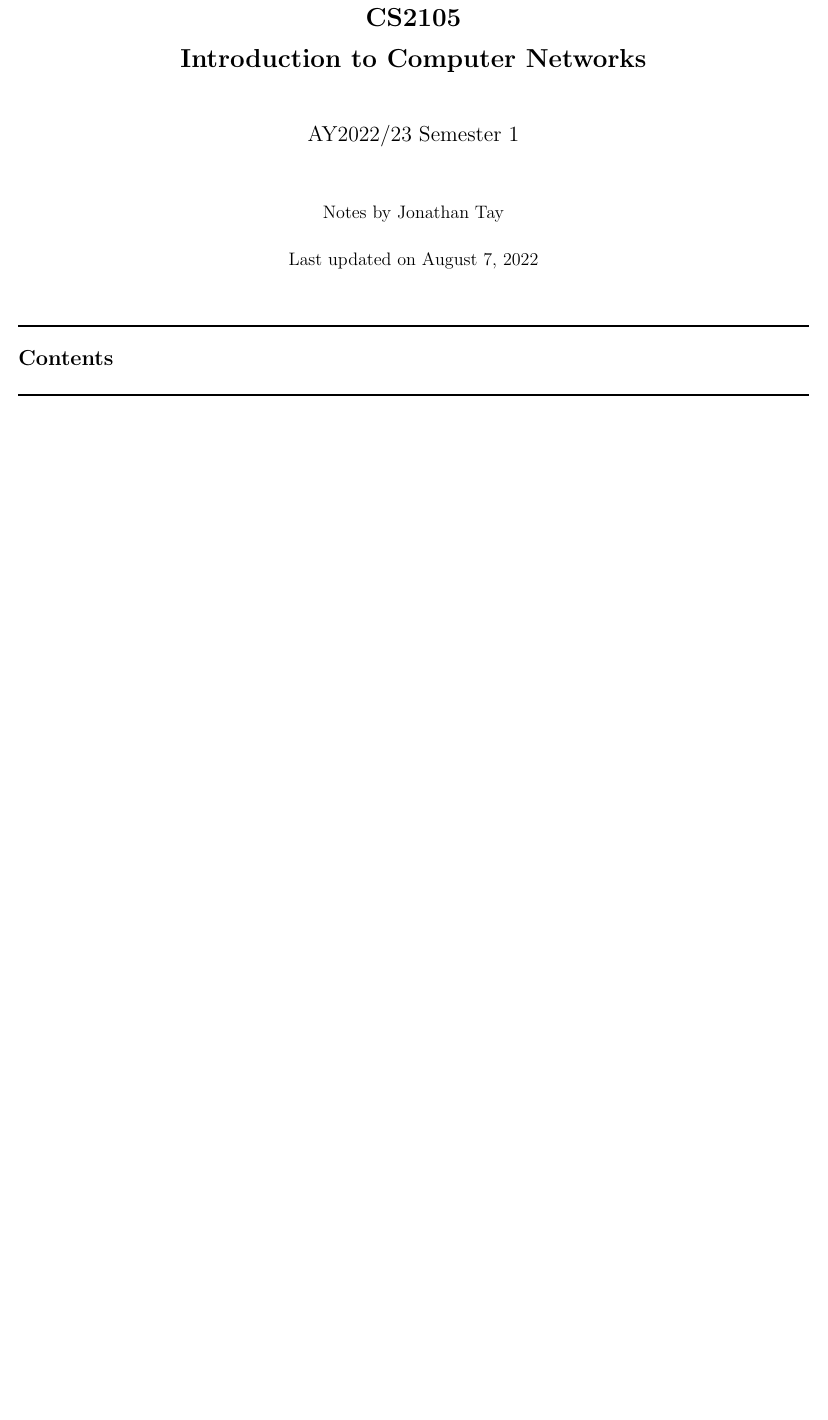
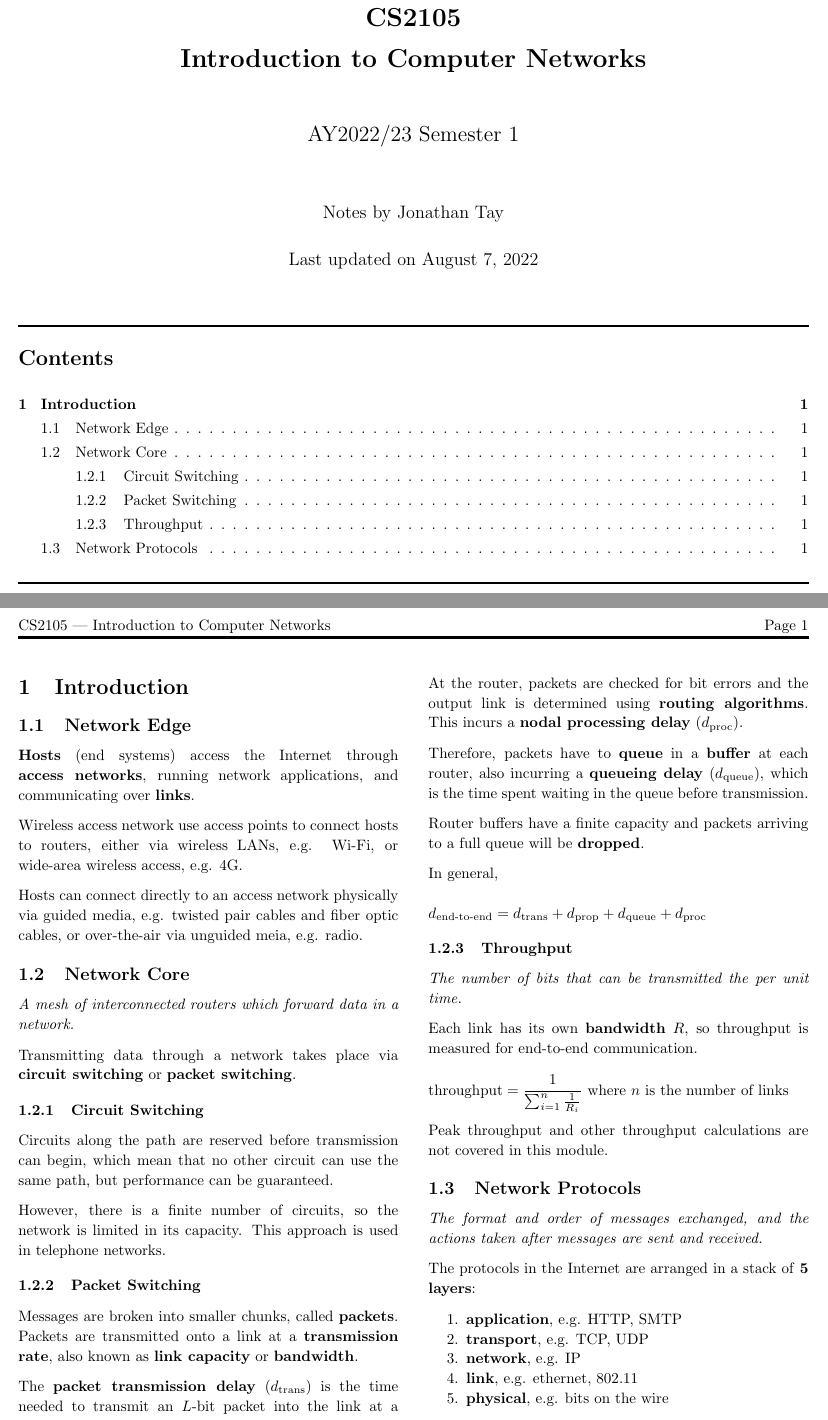
Before and after one commit to jontmy/cs2105, a LaTeX document (src/cs2105.tex, which reads src/introduction.tex): part of the page before the commit and two parts of pages 1 and 2 of 2 after it, the two joined at a grey line, cut so that both start at the same text, the shorter picture padded with empty space. Compiled offline with pdfLaTeX.

Commit message:
Add week 1 notes

```diff
--- /dev/null
+++ b/src/introduction.tex
@@ -0,0 +1,31 @@
+\section{Introduction}
+
+\subsection{Network Edge}
+\textbf{Hosts} (end systems) access the Internet through \textbf{access networks}, running network applications,
+and communicating over \textbf{links}.
+
+Wireless access network use access points to connect hosts to routers, either via wireless LANs, e.g. Wi-Fi,
+or wide-area wireless access, e.g. 4G.
+
+Hosts can connect directly to an access network physically via guided media, e.g. twisted pair cables and fiber optic cables,
+or over-the-air via unguided meia, e.g. radio.
+
+\subsection{Network Core}
+\emph{A mesh of interconnected routers which forward data in a network.}
+
+Transmitting data through a network takes place via \textbf{circuit switching} or \textbf{packet switching}.
+
+\subsubsection{Circuit Switching}
+Circuits along the path are reserved before transmission can begin, which mean that
+no other circuit can use the same path, but performance can be guaranteed.
+
+However, there is a finite number of circuits, so the network is limited in its capacity.
+This approach is used in telephone networks.
+
+\subsubsection{Packet Switching}
+Messages are broken into smaller chunks, called \textbf{packets}.
+Packets are transmitted onto a link at a \textbf{transmission rate}, also known as \textbf{link capacity} or \textbf{bandwidth}.
+
+The \textbf{packet transmission delay} $\left(d_{\text{trans}}\right)$ is the time needed to transmit an $L$-bit packet into the link
+at a transmission rate $R$.\\
+\begin{equation*}
@@ -0,0 +48,38 @@
+    d_{\text{end-to-end}} = (P + N - 1) \cdot \frac{L}{R}
+\end{equation*}
+
+At the router, packets are checked for bit errors and the output link is determined using \textbf{routing algorithms}.
+This incurs a \textbf{nodal processing delay} $\left(d_{\text{proc}}\right)$.
+
+Therefore, packets have to \textbf{queue} in a \textbf{buffer} at each router,
+also incurring a \textbf{queueing delay} $\left(d_{\text{queue}}\right)$, which is the time spent waiting in the
+queue before transmission.
+
+Router buffers have a finite capacity and packets arriving to a full queue will be \textbf{dropped}.
+
+In general,\\
+\begin{equation*}
+    d_{\text{end-to-end}} = d_{\text{trans}} + d_{\text{prop}} + d_{\text{queue}} + d_{\text{proc}}
+\end{equation*}
+
+\subsubsection{Throughput}
+\emph{The number of bits that can be transmitted the per unit time.}
+
+Each link has its own \textbf{bandwidth} $R$, so throughput is measured for end-to-end communication.\\
+\begin{equation*}
+    \text{throughput} = \frac{1}{\sum_{i=1}^{n} \frac{1}{R_{i}}} \text{ where $n$ is the number of links}
+\end{equation*}
+
+Peak throughput and other throughput calculations are not covered in this module.
+
+\subsection{Network Protocols}
+\emph{The format and order of messages exchanged, and the actions taken after messages are sent and received.}
+
+The protocols in the Internet are arranged in a stack of \textbf{5 layers}:
+\begin{enumerate}
+    \item \textbf{application}, e.g. HTTP, SMTP
+    \item \textbf{transport}, e.g. TCP, UDP
+    \item \textbf{network}, e.g. IP
+    \item \textbf{link}, e.g. ethernet, 802.11
+    \item \textbf{physical}, e.g. bits on the wire
+\end{enumerate}
```
Also changed, not shown: src/cs2105.tex (+1 -1 lines), README.md, src/cs2105.pdf, src/introduction.tex (16 more changed lines).
